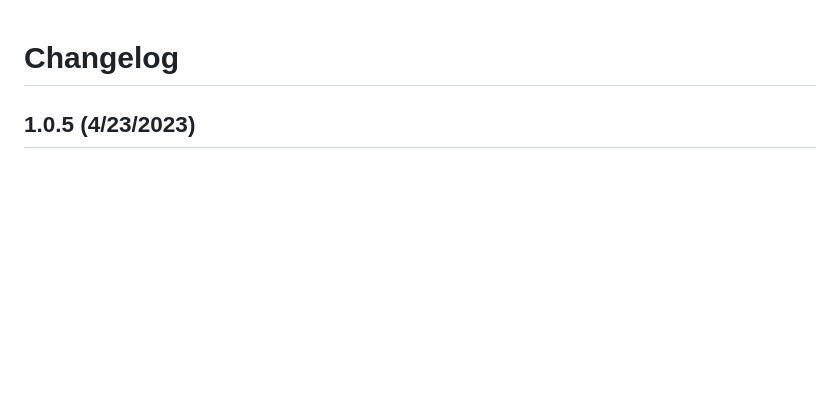
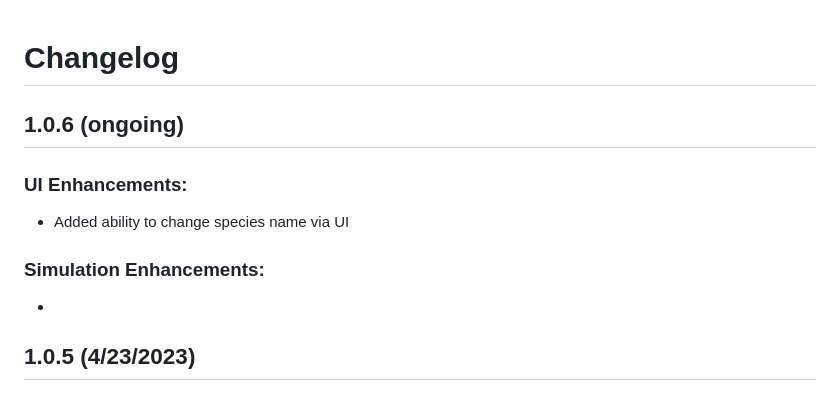
Before and after one commit to MaxRobinsonTheGreat/LifeEngine, a Markdown page: Changelog.md, the part around the change. GitHub-like rendering; blank space fills up the shorter version.

Commit message:
changelog

```diff
--- a/Changelog.md
+++ b/Changelog.md
@@ -1,4 +1,12 @@
 # Changelog
+
+## 1.0.6 (ongoing)
+
+### UI Enhancements:
+- Added ability to change species name via UI
+
+### Simulation Enhancements:
+-
 
 ## 1.0.5 (4/23/2023)
 
```
